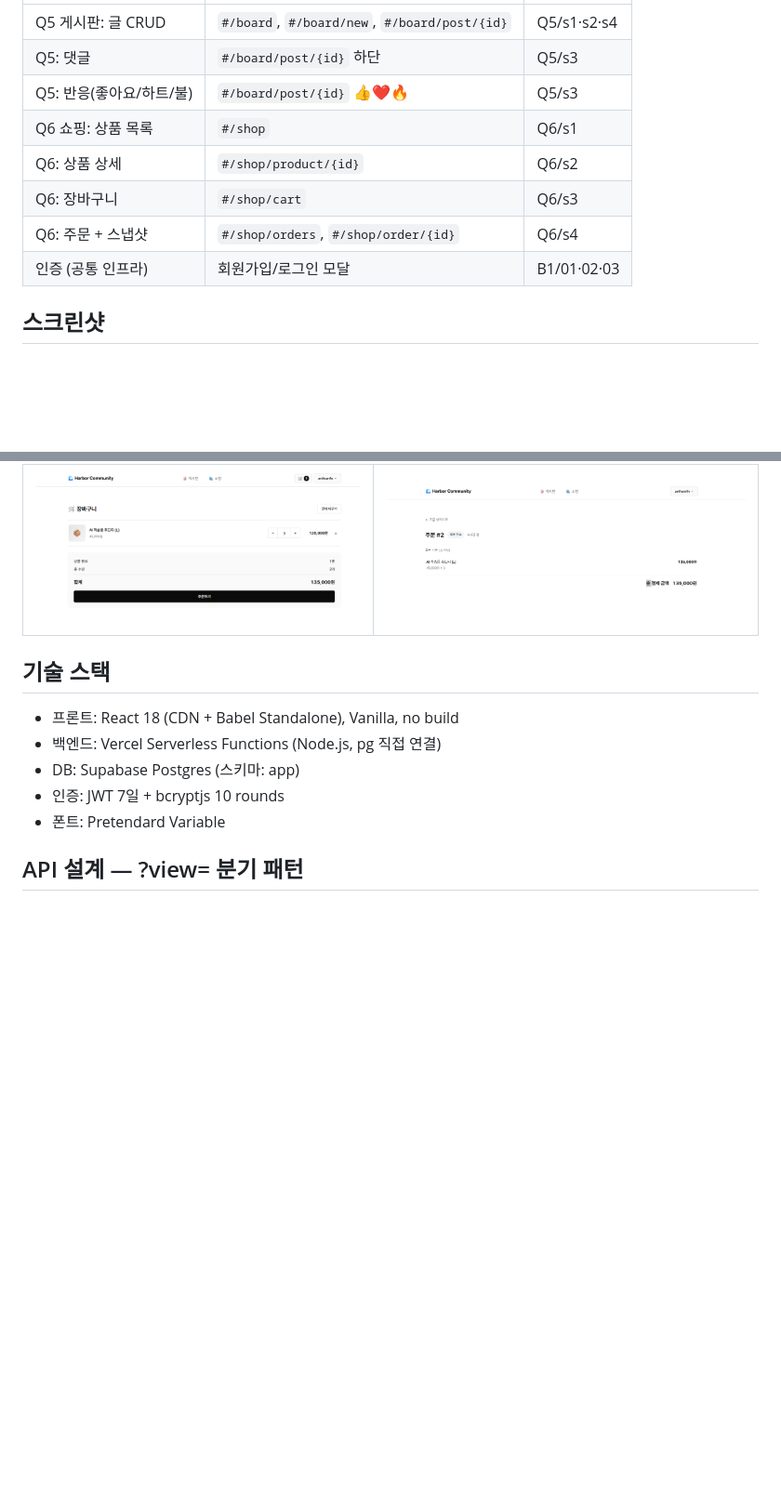
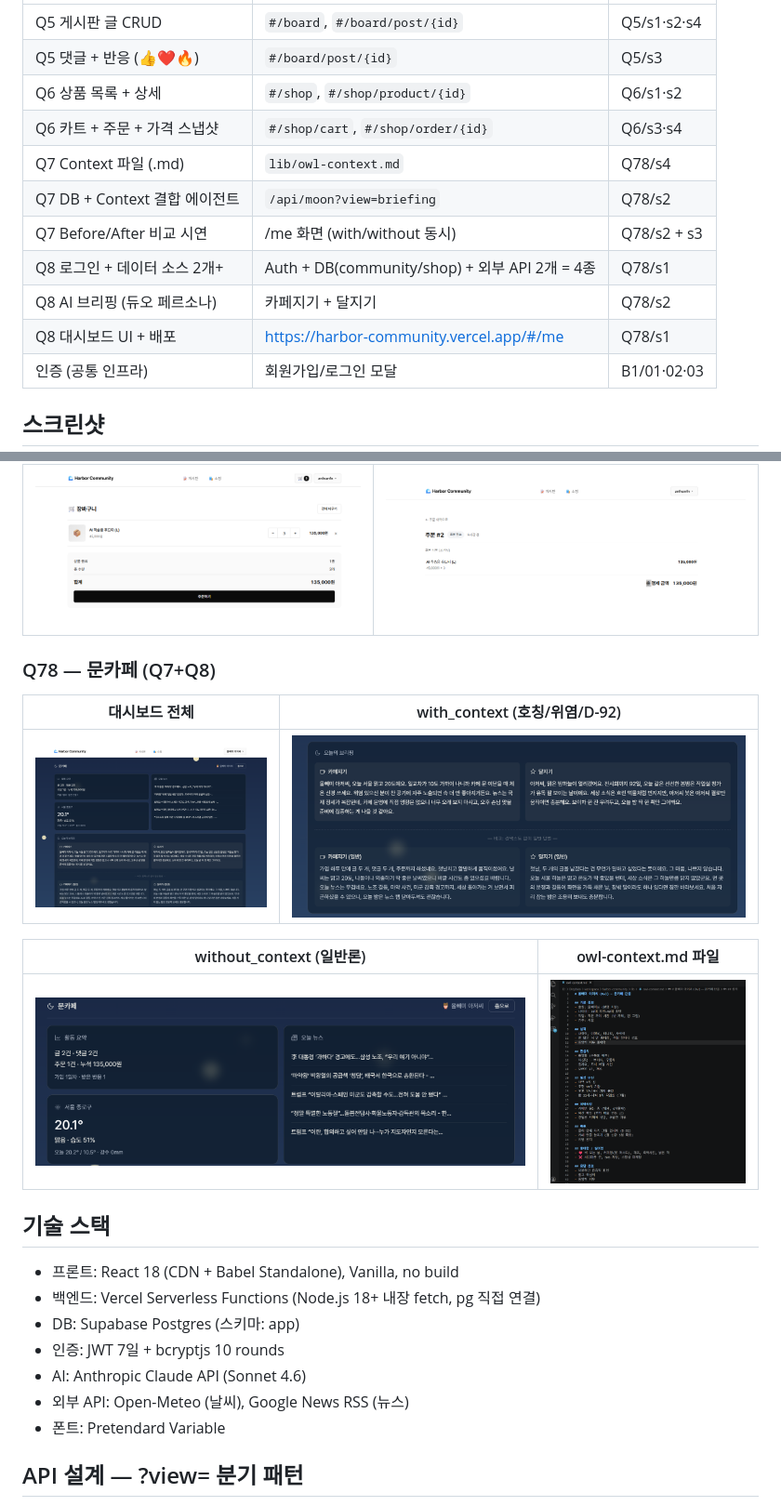
Before and after one commit to mmake7/harbor-community, a Markdown page: README.md, 2 parts joined by grey strips. Shown at 93% size. GitHub-like rendering; pictures changed too: screenshots/Q78/s1-dashboard-overview.png (added), screenshots/Q78/s2-ai-with-context.png (added), screenshots/Q78/s3-ai-without-context.png (added); blank space fills up the shorter version.

```diff
--- a/README.md
+++ b/README.md
@@ -15,11 +58,14 @@
 |---|---|---|
-| Q5 게시판: 글 CRUD | `#/board`, `#/board/new`, `#/board/post/{id}` | Q5/s1·s2·s4 |
-| Q5: 댓글 | `#/board/post/{id}` 하단 | Q5/s3 |
-| Q5: 반응(좋아요/하트/불) | `#/board/post/{id}` 👍❤️🔥 | Q5/s3 |
-| Q6 쇼핑: 상품 목록 | `#/shop` | Q6/s1 |
-| Q6: 상품 상세 | `#/shop/product/{id}` | Q6/s2 |
-| Q6: 장바구니 | `#/shop/cart` | Q6/s3 |
-| Q6: 주문 + 스냅샷 | `#/shop/orders`, `#/shop/order/{id}` | Q6/s4 |
+| Q5 게시판 글 CRUD | `#/board`, `#/board/post/{id}` | Q5/s1·s2·s4 |
+| Q5 댓글 + 반응 (👍❤️🔥) | `#/board/post/{id}` | Q5/s3 |
+| Q6 상품 목록 + 상세 | `#/shop`, `#/shop/product/{id}` | Q6/s1·s2 |
+| Q6 카트 + 주문 + 가격 스냅샷 | `#/shop/cart`, `#/shop/order/{id}` | Q6/s3·s4 |
+| Q7 Context 파일 (.md) | `lib/owl-context.md` | Q78/s4 |
+| Q7 DB + Context 결합 에이전트 | `/api/moon?view=briefing` | Q78/s2 |
+| Q7 Before/After 비교 시연 | /me 화면 (with/without 동시) | Q78/s2 + s3 |
+| Q8 로그인 + 데이터 소스 2개+ | Auth + DB(community/shop) + 외부 API 2개 = 4종 | Q78/s1 |
+| Q8 AI 브리핑 (듀오 페르소나) | 카페지기 + 달지기 | Q78/s2 |
+| Q8 대시보드 UI + 배포 | https://harbor-community.vercel.app/#/me | Q78/s1 |
 | 인증 (공통 인프라) | 회원가입/로그인 모달 | B1/01·02·03 |
 
 ## 스크린샷
@@ -50,11 +96,23 @@
 |---|---|
 | ![](screenshots/Q6/s3%20%EC%B9%B4%ED%8A%B8%ED%99%94%EB%A9%B4.png) | ![](screenshots/Q6/s4%20%EC%A3%BC%EB%AC%B8%EC%83%81%EC%84%B8.png) |
 
+### Q78 — 문카페 (Q7+Q8)
+
+| 대시보드 전체 | with_context (호칭/위염/D-92) |
+|---|---|
+| ![](screenshots/Q78/s1-dashboard-overview.png) | ![](screenshots/Q78/s2-ai-with-context.png) |
+
+| without_context (일반론) | owl-context.md 파일 |
+|---|---|
+| ![](screenshots/Q78/s3-ai-without-context.png) | ![](screenshots/Q78/s4-owl-context.png) |
+
 ## 기술 스택
 - 프론트: React 18 (CDN + Babel Standalone), Vanilla, no build
-- 백엔드: Vercel Serverless Functions (Node.js, pg 직접 연결)
+- 백엔드: Vercel Serverless Functions (Node.js 18+ 내장 fetch, pg 직접 연결)
 - DB: Supabase Postgres (스키마: app)
 - 인증: JWT 7일 + bcryptjs 10 rounds
+- AI: Anthropic Claude API (Sonnet 4.6)
+- 외부 API: Open-Meteo (날씨), Google News RSS (뉴스)
 - 폰트: Pretendard Variable
 
 ## API 설계 — ?view= 분기 패턴
```
Also changed, not shown: other parts of README.md (+59 -10 lines), 2 other files.
